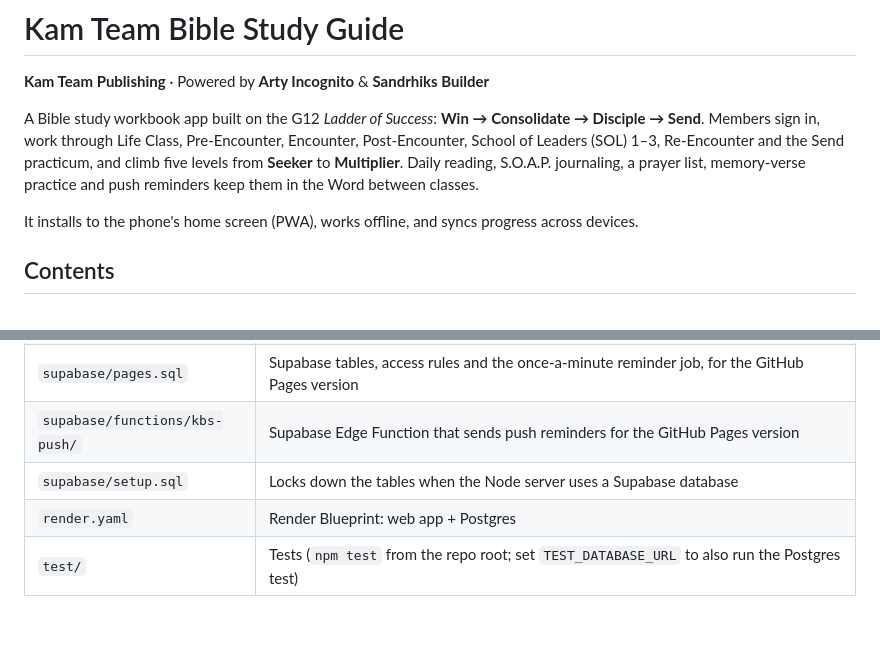
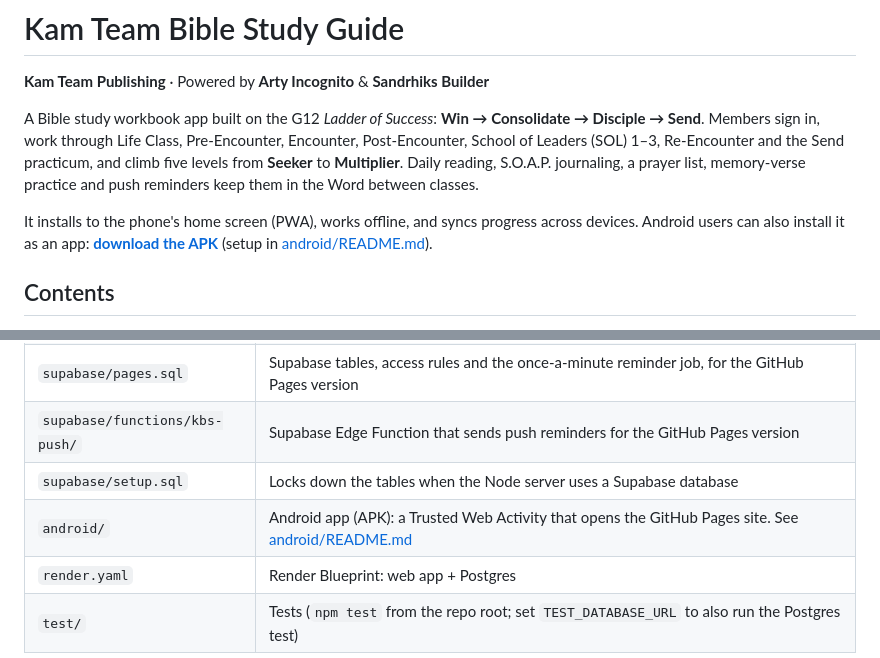
Before and after one commit to Sandrhiks/Kam-team-Lead-generator, a Markdown page: bible-study/README.md, 2 parts joined by grey strips. Rendered like a GitHub page; blank space fills up the shorter version.

Commit message:
Bible Study README: Android APK download link

```diff
--- a/bible-study/README.md
+++ b/bible-study/README.md
@@ -4,7 +4,7 @@
 
 A Bible study workbook app built on the G12 *Ladder of Success*: **Win → Consolidate → Disciple → Send**. Members sign in, work through Life Class, Pre-Encounter, Encounter, Post-Encounter, School of Leaders (SOL) 1–3, Re-Encounter and the Send practicum, and climb five levels from **Seeker** to **Multiplier**. Daily reading, S.O.A.P. journaling, a prayer list, memory-verse practice and push reminders keep them in the Word between classes.
 
-It installs to the phone's home screen (PWA), works offline, and syncs progress across devices.
+It installs to the phone's home screen (PWA), works offline, and syncs progress across devices. Android users can also install it as an app: **[download the APK](https://github.com/Sandrhiks/Kam-team-Lead-generator/releases/latest/download/kam-bible-study.apk)** (setup in [android/README.md](android/README.md)).
 
 ## Contents
 
@@ -135,6 +135,7 @@ Phone / browser (PWA)                         bible-study/server.js (Node 18+, n
 | `supabase/pages.sql` | Supabase tables, access rules and the once-a-minute reminder job, for the GitHub Pages version |
 | `supabase/functions/kbs-push/` | Supabase Edge Function that sends push reminders for the GitHub Pages version |
 | `supabase/setup.sql` | Locks down the tables when the Node server uses a Supabase database |
+| `android/` | Android app (APK): a Trusted Web Activity that opens the GitHub Pages site. See [android/README.md](android/README.md) |
 | `render.yaml` | Render Blueprint: web app + Postgres |
 | `test/` | Tests (`npm test` from the repo root; set `TEST_DATABASE_URL` to also run the Postgres test) |
 
```
